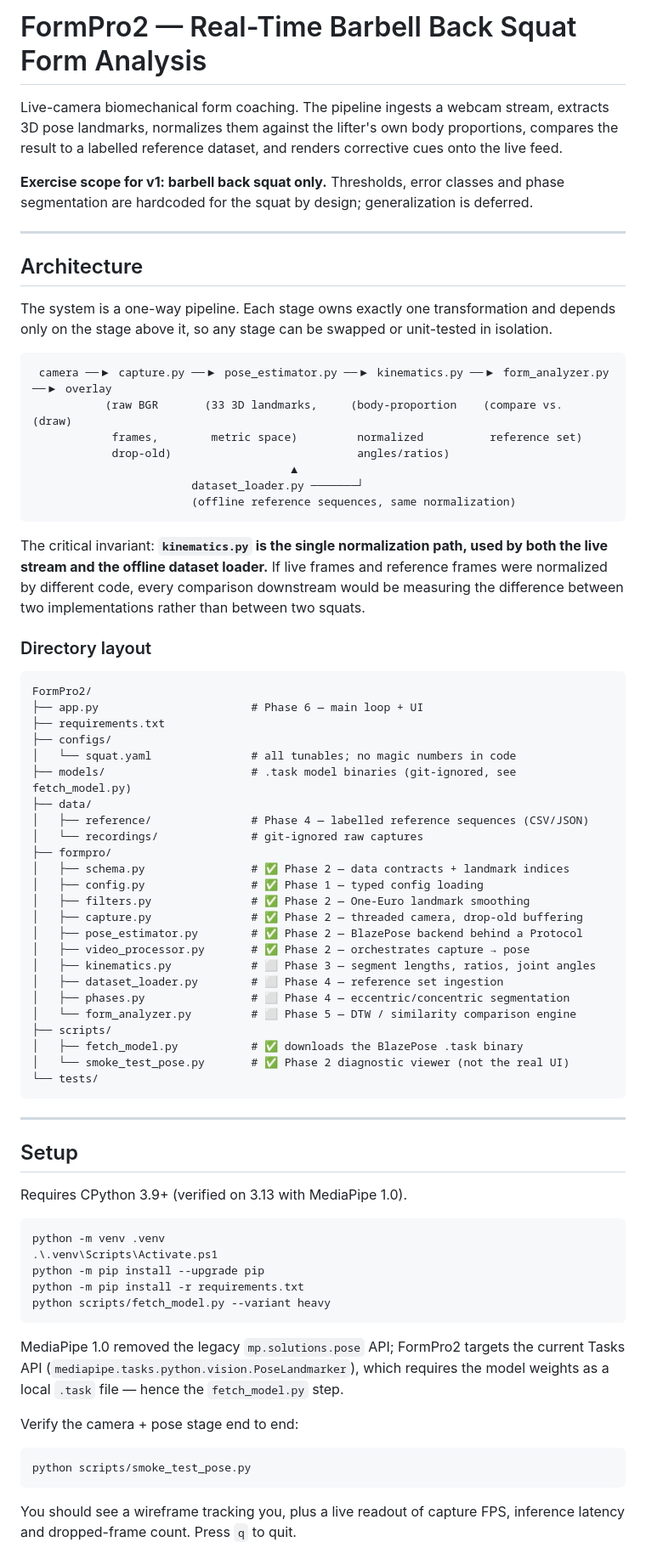
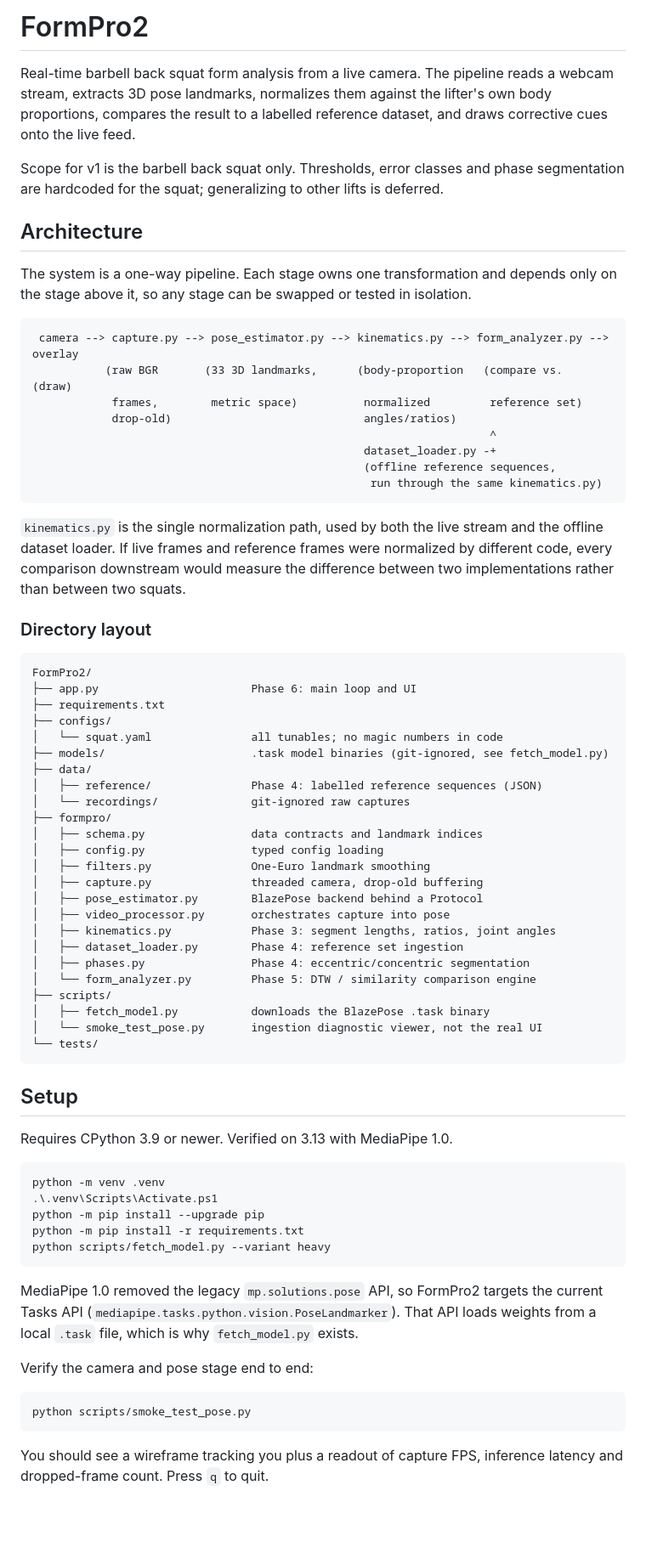
Before and after one commit to jpark875/FormPro2, a Markdown page: README.md, the part around one of its changes. Shown at 85% size. Rendered like a GitHub page; blank space fills up the shorter version.

Commit message:
docs: record camera placement and dataset format constraints; plain-text README
Fixes the camera geometry as a 45-degree anterior oblique view, front-diagonal at
roughly waist height. This is now a hard constraint rather than a recommendation,
because Phase 3 thresholds will be calibrated against it. Neither orthogonal view
works alone: a lateral view is occluded by weight plates and cannot see valgus at
all, while a frontal view must derive back angle and hip depth from Z, which is
BlazePose's least reliable axis.

Two constraints this places on Phase 3, recorded now so the implementation does
not drift from the assumption:

- Joint angles come from 3D vectors but are weighted toward X and Y; Z is used
  only where nothing else is available.
- Knee valgus is measured as horizontal inter-knee distance normalized by hip
  width, not as a 3D angle, keeping it in the well-observed X/Y plane.

Also fixes reference data as pre-computed normalized angles in JSON rather than
raw pixel coordinates, so the dataset is invariant to camera resolution, subject
distance and lifter height. The concrete schema is still outstanding and Phase 4
is blocked until it lands.

README rewritten in plain prose: status emoji removed from the layout and build
tables, decorative arrows in the pipeline diagram replaced with ASCII.

Co-Authored-By: Claude Opus 5 <noreply@anthropic.com>

````diff
--- a/README.md
+++ b/README.md
@@ -1,68 +1,66 @@
-# FormPro2 — Real-Time Barbell Back Squat Form Analysis
+# FormPro2
 
-Live-camera biomechanical form coaching. The pipeline ingests a webcam stream, extracts
-3D pose landmarks, normalizes them against the lifter's own body proportions, compares the
-result to a labelled reference dataset, and renders corrective cues onto the live feed.
+Real-time barbell back squat form analysis from a live camera. The pipeline reads a webcam
+stream, extracts 3D pose landmarks, normalizes them against the lifter's own body
+proportions, compares the result to a labelled reference dataset, and draws corrective cues
+onto the live feed.
 
-**Exercise scope for v1: barbell back squat only.** Thresholds, error classes and phase
-segmentation are hardcoded for the squat by design; generalization is deferred.
-
----
+Scope for v1 is the barbell back squat only. Thresholds, error classes and phase
+segmentation are hardcoded for the squat; generalizing to other lifts is deferred.
 
 ## Architecture
 
-The system is a one-way pipeline. Each stage owns exactly one transformation and depends
-only on the stage above it, so any stage can be swapped or unit-tested in isolation.
+The system is a one-way pipeline. Each stage owns one transformation and depends only on
+the stage above it, so any stage can be swapped or tested in isolation.
 
 ```
- camera ──▶ capture.py ──▶ pose_estimator.py ──▶ kinematics.py ──▶ form_analyzer.py ──▶ overlay
-           (raw BGR       (33 3D landmarks,     (body-proportion    (compare vs.        (draw)
-            frames,        metric space)         normalized          reference set)
-            drop-old)                            angles/ratios)
-                                       ▲
-                        dataset_loader.py ───────┘
-                        (offline reference sequences, same normalization)
+ camera --> capture.py --> pose_estimator.py --> kinematics.py --> form_analyzer.py --> overlay
+           (raw BGR       (33 3D landmarks,      (body-proportion   (compare vs.         (draw)
+            frames,        metric space)          normalized         reference set)
+            drop-old)                             angles/ratios)
+                                                                     ^
+                                                  dataset_loader.py -+
+                                                  (offline reference sequences,
+                                                   run through the same kinematics.py)
 ```
 
-The critical invariant: **`kinematics.py` is the single normalization path, used by both the
-live stream and the offline dataset loader.** If live frames and reference frames were
-normalized by different code, every comparison downstream would be measuring the difference
-between two implementations rather than between two squats.
+`kinematics.py` is the single normalization path, used by both the live stream and the
+offline dataset loader. If live frames and reference frames were normalized by different
+code, every comparison downstream would measure the difference between two implementations
+rather than between two squats.
 
 ### Directory layout
 
 ```
 FormPro2/
-├── app.py                       # Phase 6 — main loop + UI
+├── app.py                       Phase 6: main loop and UI
 ├── requirements.txt
 ├── configs/
-│   └── squat.yaml               # all tunables; no magic numbers in code
-├── models/                      # .task model binaries (git-ignored, see fetch_model.py)
+│   └── squat.yaml               all tunables; no magic numbers in code
+├── models/                      .task model binaries (git-ignored, see fetch_model.py)
 ├── data/
-│   ├── reference/               # Phase 4 — labelled reference sequences (CSV/JSON)
-│   └── recordings/              # git-ignored raw captures
+│   ├── reference/               Phase 4: labelled reference sequences (JSON)
+│   └── recordings/              git-ignored raw captures
 ├── formpro/
-│   ├── schema.py                # ✅ Phase 2 — data contracts + landmark indices
-│   ├── config.py                # ✅ Phase 1 — typed config loading
-│   ├── filters.py               # ✅ Phase 2 — One-Euro landmark smoothing
-│   ├── capture.py               # ✅ Phase 2 — threaded camera, drop-old buffering
-│   ├── pose_estimator.py        # ✅ Phase 2 — BlazePose backend behind a Protocol
-│   ├── video_processor.py       # ✅ Phase 2 — orchestrates capture → pose
-│   ├── kinematics.py            # ⬜ Phase 3 — segment lengths, ratios, joint angles
-│   ├── dataset_loader.py        # ⬜ Phase 4 — reference set ingestion
-│   ├── phases.py                # ⬜ Phase 4 — eccentric/concentric segmentation
-│   └── form_analyzer.py         # ⬜ Phase 5 — DTW / similarity comparison engine
+│   ├── schema.py                data contracts and landmark indices
+│   ├── config.py                typed config loading
+│   ├── filters.py               One-Euro landmark smoothing
+│   ├── capture.py               threaded camera, drop-old buffering
+│   ├── pose_estimator.py        BlazePose backend behind a Protocol
+│   ├── video_processor.py       orchestrates capture into pose
+│   ├── kinematics.py            Phase 3: segment lengths, ratios, joint angles
+│   ├── dataset_loader.py        Phase 4: reference set ingestion
+│   ├── phases.py                Phase 4: eccentric/concentric segmentation
+│   └── form_analyzer.py         Phase 5: DTW / similarity comparison engine
 ├── scripts/
-│   ├── fetch_model.py           # ✅ downloads the BlazePose .task binary
-│   └── smoke_test_pose.py       # ✅ Phase 2 diagnostic viewer (not the real UI)
+│   ├── fetch_model.py           downloads the BlazePose .task binary
+│   └── smoke_test_pose.py       ingestion diagnostic viewer, not the real UI
 └── tests/
 ```
 
----
-
 ## Setup
 
-Requires CPython 3.9+ (verified on 3.13 with MediaPipe 1.0).
+Requires CPython 3.9 or newer. Verified on 3.13 with MediaPipe 1.0.
 
 ```powershell
 python -m venv .venv
@@ -72,16 +70,16 @@ python -m pip install -r requirements.txt
 python scripts/fetch_model.py --variant heavy
 ```
 
-MediaPipe 1.0 removed the legacy `mp.solutions.pose` API; FormPro2 targets the current
-Tasks API (`mediapipe.tasks.python.vision.PoseLandmarker`), which requires the model
-weights as a local `.task` file — hence the `fetch_model.py` step.
+MediaPipe 1.0 removed the legacy `mp.solutions.pose` API, so FormPro2 targets the current
+Tasks API (`mediapipe.tasks.python.vision.PoseLandmarker`). That API loads weights from a
+local `.task` file, which is why `fetch_model.py` exists.
 
-Verify the camera + pose stage end to end:
+Verify the camera and pose stage end to end:
 
 ```powershell
 python scripts/smoke_test_pose.py
 ```
 
-You should see a wireframe tracking you, plus a live readout of capture FPS, inference
-latency and dropped-frame count. Press `q` to quit.
+You should see a wireframe tracking you plus a readout of capture FPS, inference latency
+and dropped-frame count. Press `q` to quit.
 
````
Also changed, not shown: other parts of README.md (+43 -19 lines).
